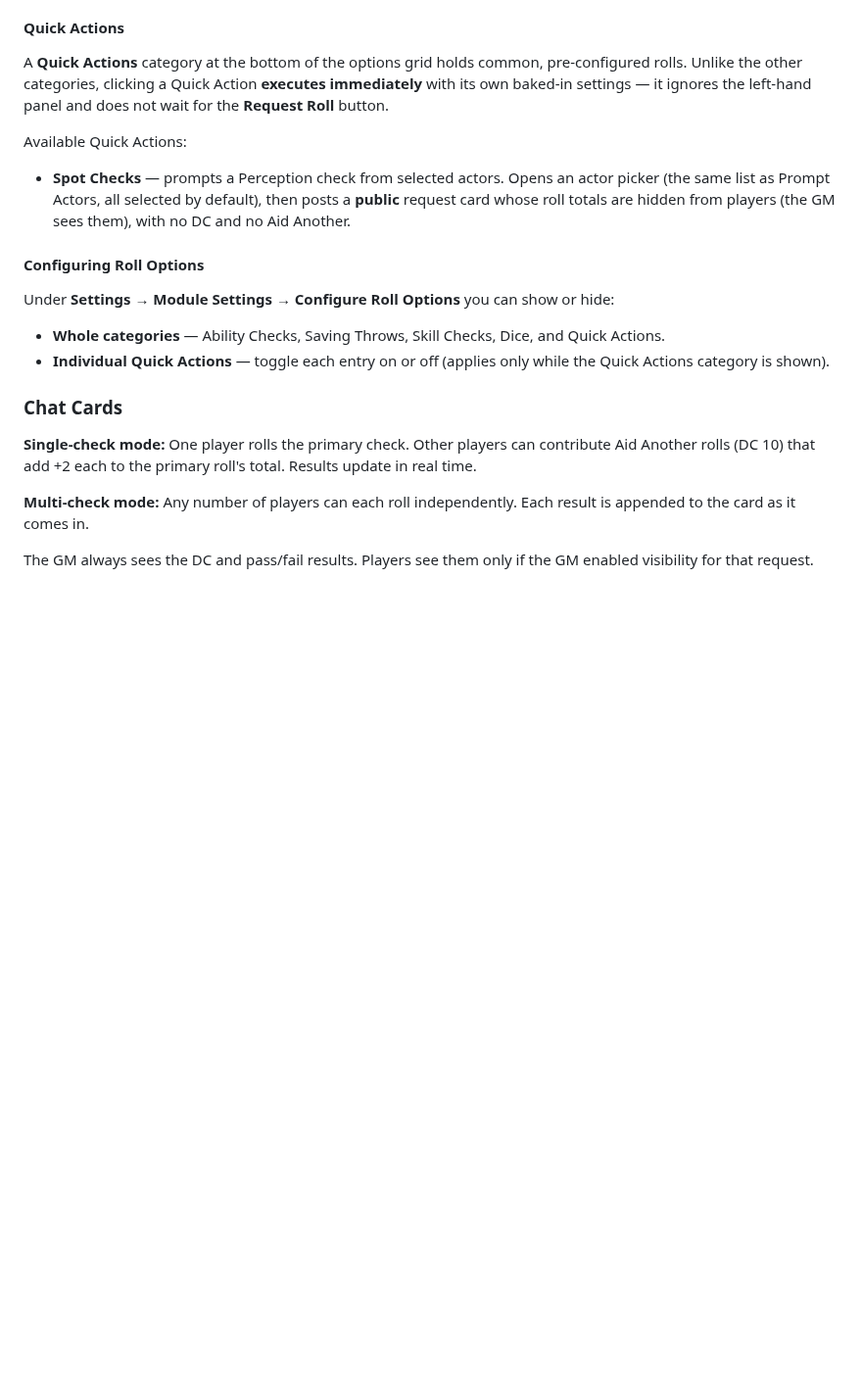
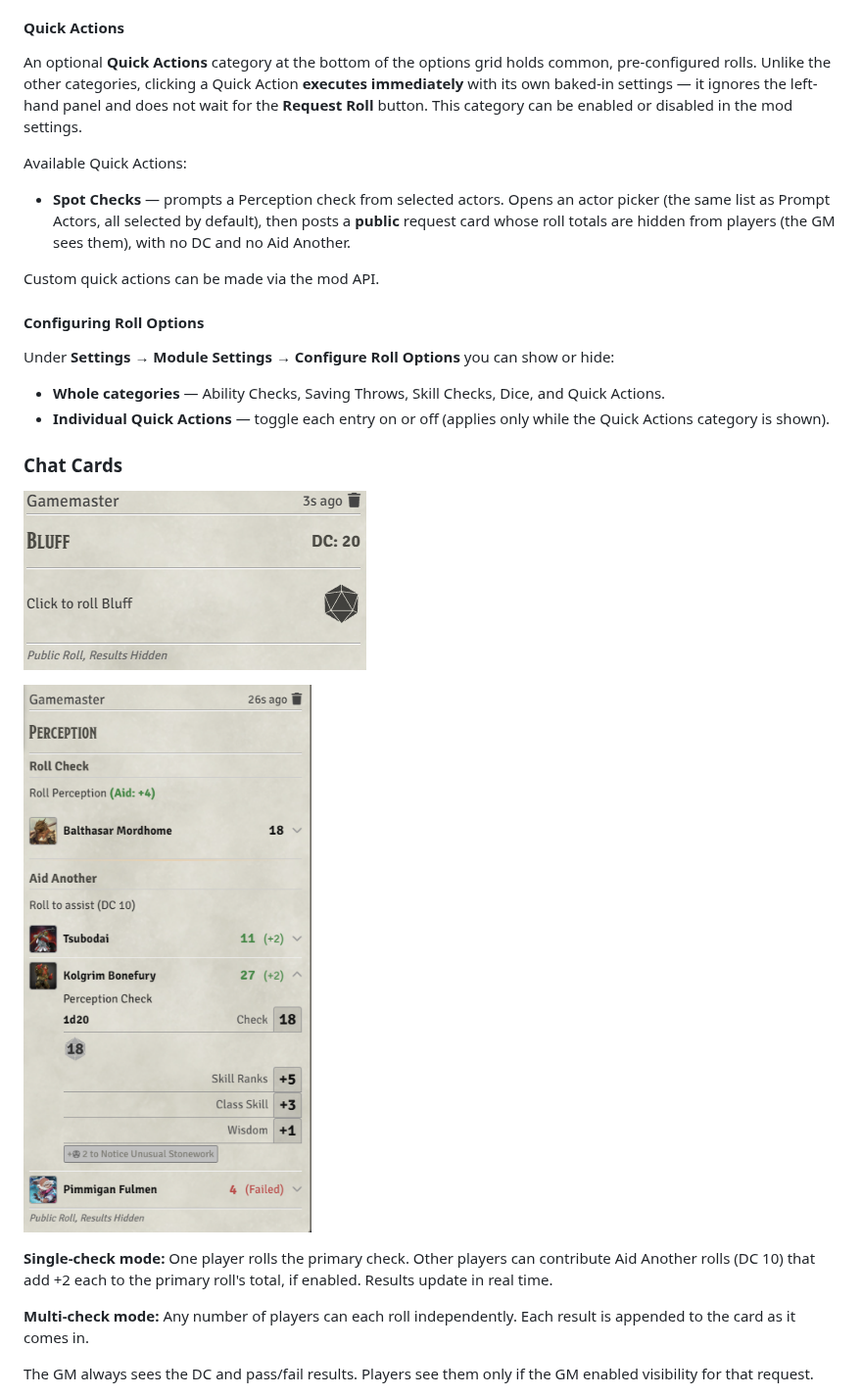
Before and after one commit to Hamilcarbarcas/pf1-roll-requests, a Markdown page: README.md, the part around one of its changes. Shown at 98% size. Rendered like a GitHub page; pictures changed too: assets/request-roll-chat-message-completed.png; blank space fills up the shorter version.

```diff
--- a/README.md
+++ b/README.md
@@ -41,11 +38,13 @@ To hide a player-owned NPC you don't want prompted, **right-click its row** and
 
 #### Quick Actions
 
-A **Quick Actions** category at the bottom of the options grid holds common, pre-configured rolls. Unlike the other categories, clicking a Quick Action **executes immediately** with its own baked-in settings — it ignores the left-hand panel and does not wait for the **Request Roll** button.
+An optional **Quick Actions** category at the bottom of the options grid holds common, pre-configured rolls. Unlike the other categories, clicking a Quick Action **executes immediately** with its own baked-in settings — it ignores the left-hand panel and does not wait for the **Request Roll** button. This category can be enabled or disabled in the mod settings.
 
 Available Quick Actions:
 
 - **Spot Checks** — prompts a Perception check from selected actors. Opens an actor picker (the same list as Prompt Actors, all selected by default), then posts a **public** request card whose roll totals are hidden from players (the GM sees them), with no DC and no Aid Another.
+
+Custom quick actions can be made via the mod API.
 
 #### Configuring Roll Options
 
@@ -56,7 +55,11 @@ Under **Settings → Module Settings → Configure Roll Options** you can show o
 
 ### Chat Cards
 
-**Single-check mode:** One player rolls the primary check. Other players can contribute Aid Another rolls (DC 10) that add +2 each to the primary roll's total. Results update in real time.
+![Chat Message](assets/request-roll-chat-message-blank.png)
+
+![Chat Message Filled](assets/request-roll-chat-message-completed.png)
+
+**Single-check mode:** One player rolls the primary check. Other players can contribute Aid Another rolls (DC 10) that add +2 each to the primary roll's total, if enabled. Results update in real time.
 
 **Multi-check mode:** Any number of players can each roll independently. Each result is appended to the card as it comes in.
 
```
Also changed, not shown: other parts of README.md (+5 -6 lines), assets/auto-save-request.png (added), assets/request-roll-window.png, 2 other files.
